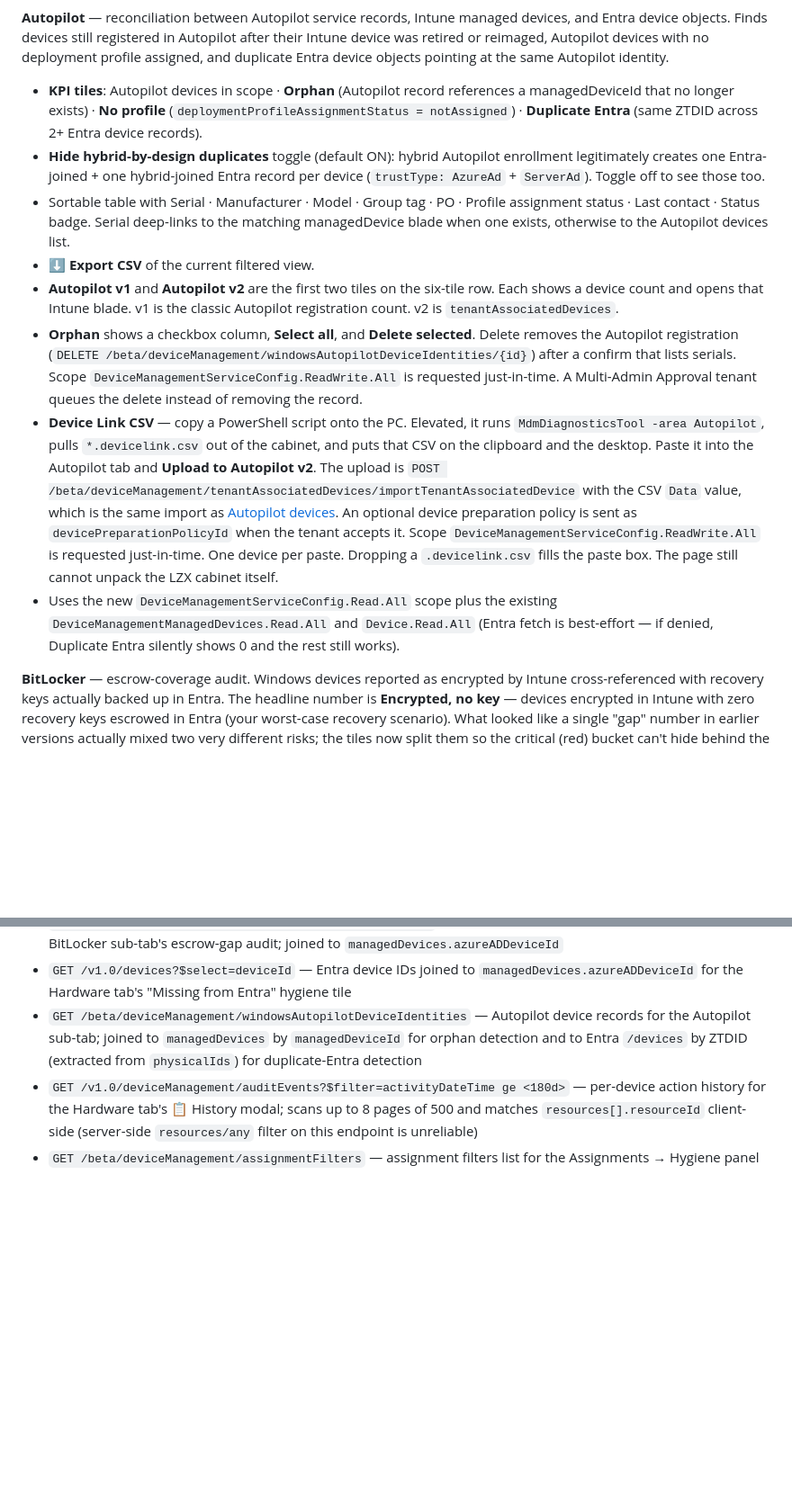
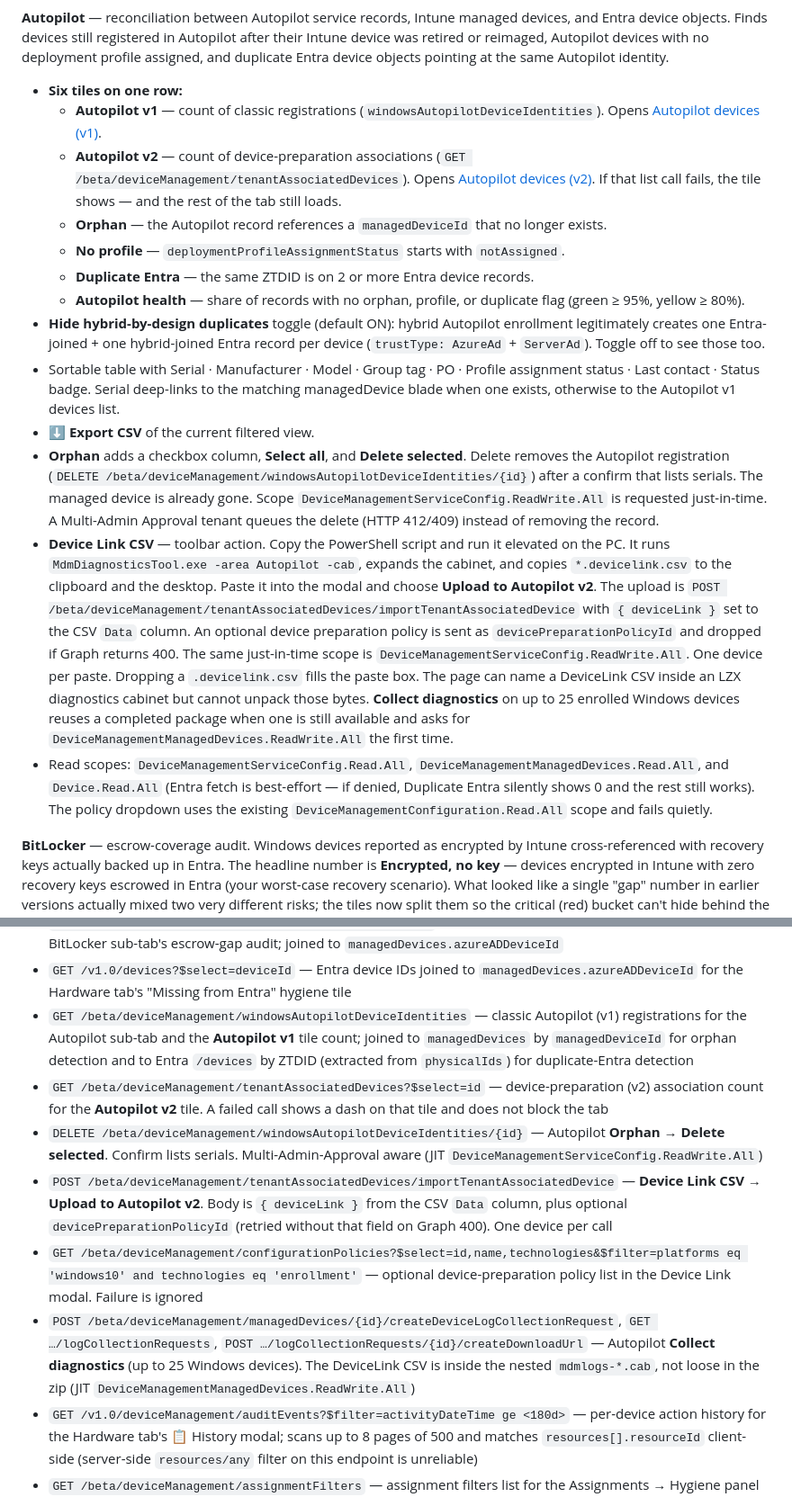
Before and after one commit to haavarstein/intune-dashboard, a Markdown page: docs/FEATURES.md, 2 parts joined by grey strips. Shown at 90% size. Rendered like a GitHub page; blank space fills up the shorter version.

```diff
--- a/docs/FEATURES.md
+++ b/docs/FEATURES.md
@@ -92,14 +92,19 @@ Sign in once with MSAL — all twenty-two sub-tabs share the same session.
 
 **Autopilot** — reconciliation between Autopilot service records, Intune managed devices, and Entra device objects. Finds devices still registered in Autopilot after their Intune device was retired or reimaged, Autopilot devices with no deployment profile assigned, and duplicate Entra device objects pointing at the same Autopilot identity.
 
-- **KPI tiles**: Autopilot devices in scope · **Orphan** (Autopilot record references a managedDeviceId that no longer exists) · **No profile** (`deploymentProfileAssignmentStatus = notAssigned`) · **Duplicate Entra** (same ZTDID across 2+ Entra device records).
+- **Six tiles on one row:**
+  - **Autopilot v1** — count of classic registrations (`windowsAutopilotDeviceIdentities`). Opens [Autopilot devices (v1)](https://intune.microsoft.com/#view/Microsoft_Intune_Enrollment/AutopilotDevicesBlade).
+  - **Autopilot v2** — count of device-preparation associations (`GET /beta/deviceManagement/tenantAssociatedDevices`). Opens [Autopilot devices (v2)](https://intune.microsoft.com/#view/Microsoft_Intune_Enrollment/AutopilotDevicesV2.ReactView/isReactView~/true). If that list call fails, the tile shows — and the rest of the tab still loads.
+  - **Orphan** — the Autopilot record references a `managedDeviceId` that no longer exists.
+  - **No profile** — `deploymentProfileAssignmentStatus` starts with `notAssigned`.
+  - **Duplicate Entra** — the same ZTDID is on 2 or more Entra device records.
+  - **Autopilot health** — share of records with no orphan, profile, or duplicate flag (green ≥ 95%, yellow ≥ 80%).
 - **Hide hybrid-by-design duplicates** toggle (default ON): hybrid Autopilot enrollment legitimately creates one Entra-joined + one hybrid-joined Entra record per device (`trustType: AzureAd` + `ServerAd`). Toggle off to see those too.
-- Sortable table with Serial · Manufacturer · Model · Group tag · PO · Profile assignment status · Last contact · Status badge. Serial deep-links to the matching managedDevice blade when one exists, otherwise to the Autopilot devices list.
+- Sortable table with Serial · Manufacturer · Model · Group tag · PO · Profile assignment status · Last contact · Status badge. Serial deep-links to the matching managedDevice blade when one exists, otherwise to the Autopilot v1 devices list.
 - **⬇ Export CSV** of the current filtered view.
-- **Autopilot v1** and **Autopilot v2** are the first two tiles on the six-tile row. Each shows a device count and opens that Intune blade. v1 is the classic Autopilot registration count. v2 is `tenantAssociatedDevices`.
-- **Orphan** shows a checkbox column, **Select all**, and **Delete selected**. Delete removes the Autopilot registration (`DELETE /beta/deviceManagement/windowsAutopilotDeviceIdentities/{id}`) after a confirm that lists serials. Scope `DeviceManagementServiceConfig.ReadWrite.All` is requested just-in-time. A Multi-Admin Approval tenant queues the delete instead of removing the record.
-- **Device Link CSV** — copy a PowerShell script onto the PC. Elevated, it runs `MdmDiagnosticsTool -area Autopilot`, pulls `*.devicelink.csv` out of the cabinet, and puts that CSV on the clipboard and the desktop. Paste it into the Autopilot tab and **Upload to Autopilot v2**. The upload is `POST /beta/deviceManagement/tenantAssociatedDevices/importTenantAssociatedDevice` with the CSV `Data` value, which is the same import as [Autopilot devices](https://intune.microsoft.com/#view/Microsoft_Intune_Enrollment/AutopilotDevicesV2.ReactView/isReactView~/true). An optional device preparation policy is sent as `devicePreparationPolicyId` when the tenant accepts it. Scope `DeviceManagementServiceConfig.ReadWrite.All` is requested just-in-time. One device per paste. Dropping a `.devicelink.csv` fills the paste box. The page still cannot unpack the LZX cabinet itself.
-- Uses the new `DeviceManagementServiceConfig.Read.All` scope plus the existing `DeviceManagementManagedDevices.Read.All` and `Device.Read.All` (Entra fetch is best-effort — if denied, Duplicate Entra silently shows 0 and the rest still works).
+- **Orphan** adds a checkbox column, **Select all**, and **Delete selected**. Delete removes the Autopilot registration (`DELETE /beta/deviceManagement/windowsAutopilotDeviceIdentities/{id}`) after a confirm that lists serials. The managed device is already gone. Scope `DeviceManagementServiceConfig.ReadWrite.All` is requested just-in-time. A Multi-Admin Approval tenant queues the delete (HTTP 412/409) instead of removing the record.
+- **Device Link CSV** — toolbar action. Copy the PowerShell script and run it elevated on the PC. It runs `MdmDiagnosticsTool.exe -area Autopilot -cab`, expands the cabinet, and copies `*.devicelink.csv` to the clipboard and the desktop. Paste it into the modal and choose **Upload to Autopilot v2**. The upload is `POST /beta/deviceManagement/tenantAssociatedDevices/importTenantAssociatedDevice` with `{ deviceLink }` set to the CSV `Data` column. An optional device preparation policy is sent as `devicePreparationPolicyId` and dropped if Graph returns 400. The same just-in-time scope is `DeviceManagementServiceConfig.ReadWrite.All`. One device per paste. Dropping a `.devicelink.csv` fills the paste box. The page can name a DeviceLink CSV inside an LZX diagnostics cabinet but cannot unpack those bytes. **Collect diagnostics** on up to 25 enrolled Windows devices reuses a completed package when one is still available and asks for `DeviceManagementManagedDevices.ReadWrite.All` the first time.
+- Read scopes: `DeviceManagementServiceConfig.Read.All`, `DeviceManagementManagedDevices.Read.All`, and `Device.Read.All` (Entra fetch is best-effort — if denied, Duplicate Entra silently shows 0 and the rest still works). The policy dropdown uses the existing `DeviceManagementConfiguration.Read.All` scope and fails quietly.
 
 **BitLocker** — escrow-coverage audit. Windows devices reported as encrypted by Intune cross-referenced with recovery keys actually backed up in Entra. The headline number is **Encrypted, no key** — devices encrypted in Intune with zero recovery keys escrowed in Entra (your worst-case recovery scenario). What looked like a single "gap" number in earlier versions actually mixed two very different risks; the tiles now split them so the critical (red) bucket can't hide behind the policy-compliance (amber) bucket.
 
@@ -360,7 +366,12 @@ Everything requested at sign-in is read-only; all write scopes are just-in-time.
 - `POST` / `PATCH` / `DELETE` replay against `operationApprovalPolicies`, `deviceManagementScripts`, `deviceHealthScripts`, `deviceCompliancePolicies`, `configurationPolicies`, and `deviceCategories` with the same `x-msft-approval-code` header — Complete approved non-device requests; the stored `payload` / `payloadId` from the approval record is replayed
 - `GET /v1.0/informationProtection/bitlocker/recoveryKeys` — recovery key metadata (no key material) for the BitLocker sub-tab's escrow-gap audit; joined to `managedDevices.azureADDeviceId`
 - `GET /v1.0/devices?$select=deviceId` — Entra device IDs joined to `managedDevices.azureADDeviceId` for the Hardware tab's "Missing from Entra" hygiene tile
-- `GET /beta/deviceManagement/windowsAutopilotDeviceIdentities` — Autopilot device records for the Autopilot sub-tab; joined to `managedDevices` by `managedDeviceId` for orphan detection and to Entra `/devices` by ZTDID (extracted from `physicalIds`) for duplicate-Entra detection
+- `GET /beta/deviceManagement/windowsAutopilotDeviceIdentities` — classic Autopilot (v1) registrations for the Autopilot sub-tab and the **Autopilot v1** tile count; joined to `managedDevices` by `managedDeviceId` for orphan detection and to Entra `/devices` by ZTDID (extracted from `physicalIds`) for duplicate-Entra detection
+- `GET /beta/deviceManagement/tenantAssociatedDevices?$select=id` — device-preparation (v2) association count for the **Autopilot v2** tile. A failed call shows a dash on that tile and does not block the tab
+- `DELETE /beta/deviceManagement/windowsAutopilotDeviceIdentities/{id}` — Autopilot **Orphan → Delete selected**. Confirm lists serials. Multi-Admin-Approval aware (JIT `DeviceManagementServiceConfig.ReadWrite.All`)
+- `POST /beta/deviceManagement/tenantAssociatedDevices/importTenantAssociatedDevice` — **Device Link CSV → Upload to Autopilot v2**. Body is `{ deviceLink }` from the CSV `Data` column, plus optional `devicePreparationPolicyId` (retried without that field on Graph 400). One device per call
+- `GET /beta/deviceManagement/configurationPolicies?$select=id,name,technologies&$filter=platforms eq 'windows10' and technologies eq 'enrollment'` — optional device-preparation policy list in the Device Link modal. Failure is ignored
+- `POST /beta/deviceManagement/managedDevices/{id}/createDeviceLogCollectionRequest`, `GET …/logCollectionRequests`, `POST …/logCollectionRequests/{id}/createDownloadUrl` — Autopilot **Collect diagnostics** (up to 25 Windows devices). The DeviceLink CSV is inside the nested `mdmlogs-*.cab`, not loose in the zip (JIT `DeviceManagementManagedDevices.ReadWrite.All`)
 - `GET /v1.0/deviceManagement/auditEvents?$filter=activityDateTime ge <180d>` — per-device action history for the Hardware tab's 📋 History modal; scans up to 8 pages of 500 and matches `resources[].resourceId` client-side (server-side `resources/any` filter on this endpoint is unreliable)
 - `GET /beta/deviceManagement/assignmentFilters` — assignment filters list for the Assignments → Hygiene panel (orphaned vs in-use detection)
 - `GET /v1.0/groups/{id}/members/$count` (with `ConsistencyLevel: eventual`) — per-group member counts for the Assignments → Hygiene panel's empty-group detector (parallelized for every unique group ID referenced in assignments)
```
Also changed, not shown: other parts of docs/FEATURES.md (+3 -2 lines), README.md (+3 -2 lines), SECURITY.md (+1 -1 lines).
